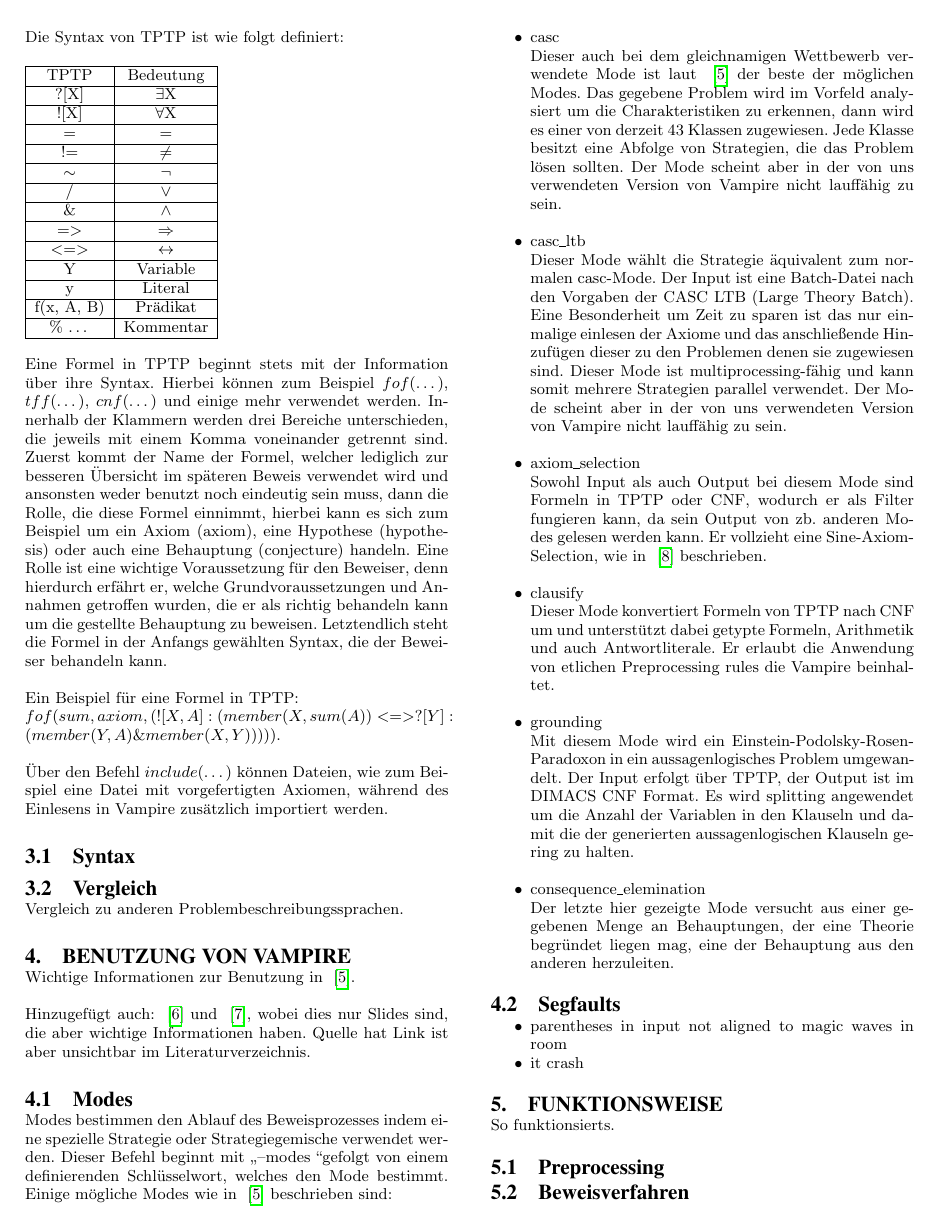
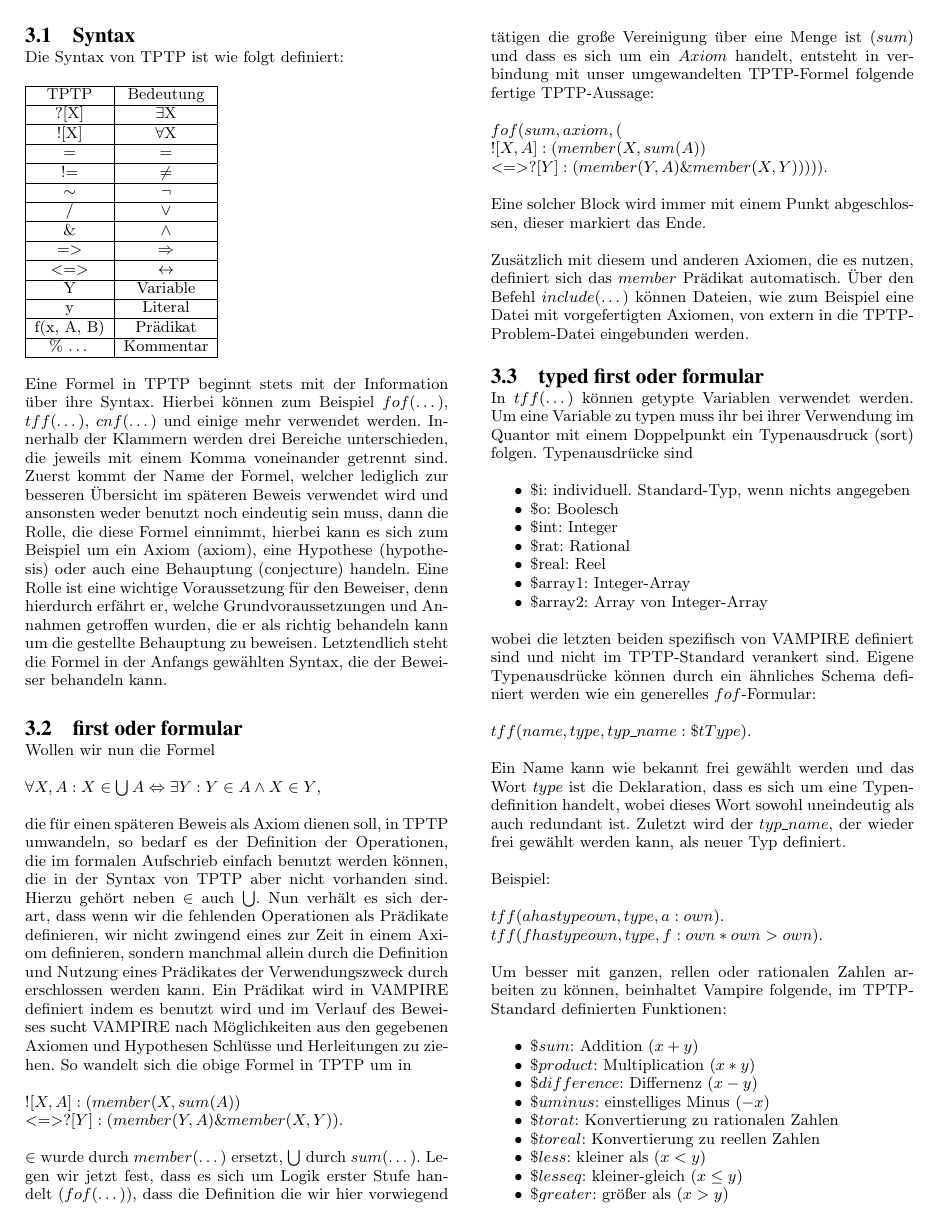
Before and after one commit to mbit-kiel/MathMed, a LaTeX paper (seminar_paper/vampire-mrei-mbit.tex): page 3 of 4 before the commit and page 3 of 5 after it. Compiled offline with pdfLaTeX.

Commit message:
TPTP um fof, tff erweitert benutzung erweitert, kommandozeilenparameter erweitert

```diff
--- a/seminar_paper/vampire-mrei-mbit.tex
+++ b/seminar_paper/vampire-mrei-mbit.tex
@@ -128,4 +128,6 @@
 
+\subsection{Syntax}
+\label{subsec:syntax}
 Die Syntax von TPTP ist wie folgt definiert:
 
 \begin{tabular}{|c|c|}
@@ -154,11 +156,67 @@
 Eine Rolle ist eine wichtige Voraussetzung für den Beweiser, denn hierdurch erfährt er, welche Grundvoraussetzungen und Annahmen getroffen wurden, die er als richtig behandeln kann um die gestellte Behauptung zu beweisen.
 Letztendlich steht die Formel in der Anfangs gewählten Syntax, die der Beweiser behandeln kann.
 
+\subsection{first oder formular}
+\label{subsec:tptpfof}
+Wollen wir nun die Formel
 
-Ein Beispiel für eine Formel in TPTP:\\
-$fof(sum, axiom, ( ! [X,A] :( member(X,sum(A)) <=> ? [Y] : ( member(Y,A)  \&  member(X,Y))))).$
+$\forall X,A : X \in \bigcup A \Leftrightarrow \exists Y : Y \in A \land X \in Y$,
 
-Über den Befehl $include(\dots)$ können Dateien, wie zum Beispiel eine Datei mit vorgefertigten Axiomen, während des Einlesens in Vampire zusätzlich importiert werden.
+die für einen späteren Beweis als Axiom dienen soll,  in TPTP umwandeln,
+so bedarf es der Definition der Operationen, die im formalen Aufschrieb einfach benutzt werden können,
+die in der Syntax von TPTP aber nicht vorhanden sind.
+Hierzu gehört neben $\in$ auch  $\bigcup$.
+Nun verhält es sich derart, dass wenn wir die fehlenden Operationen als Prädikate definieren,
+wir nicht zwingend eines zur Zeit in einem Axiom definieren, sondern manchmal allein durch die Definition und Nutzung eines Prädikates der Verwendungszweck durch erschlossen werden kann.
+Ein Prädikat wird in VAMPIRE definiert indem es benutzt wird und im Verlauf des Beweises sucht VAMPIRE nach Möglichkeiten aus den gegebenen Axiomen und Hypothesen Schlüsse und Herleitungen zu ziehen.
+So wandelt sich die obige Formel in TPTP um in \\ \\
+$! [X,A] :( member(X,sum(A)) \\ <=> ? [Y] : ( member(Y,A)  \&  member(X,Y))$. \\ \\
+$\in$ wurde durch $member(\dots)$ ersetzt, $\bigcup$ durch $sum(\dots)$.
+Legen wir jetzt fest, dass es sich um Logik erster Stufe handelt ($fof(\dots)$), dass die Definition die wir hier vorwiegend tätigen die große Vereinigung über eine Menge ist ($sum$) und dass es sich um ein $Axiom$ handelt,
+entsteht in verbindung mit unser umgewandelten TPTP-Formel folgende fertige TPTP-Aussage:
 
-\subsection{Syntax}
-\label{subsec:syntax}
+$fof(sum, axiom, (\\! [X,A] :( member(X,sum(A)) \\<=> ? [Y] : ( member(Y,A)  \&  member(X,Y))))).$
+
+Eine solcher Block wird immer mit einem Punkt abgeschlossen, dieser markiert das Ende.
+
+Zusätzlich mit diesem und anderen Axiomen, die es nutzen, definiert sich das $member$ Prädikat automatisch.
+Über den Befehl $include(\dots)$ können Dateien, wie zum Beispiel eine Datei mit vorgefertigten Axiomen, von extern in die TPTP-Problem-Datei eingebunden werden.
+
+\subsection{typed first oder formular}
+\label{subsec:tptptff}
+
+In $tff(\dots)$ können getypte Variablen verwendet werden. Um eine Variable zu typen muss ihr bei ihrer Verwendung im Quantor mit einem Doppelpunkt ein Typenausdruck (sort) folgen.
+Typenausdrücke sind \begin{itemize}
+	\item \$i: individuell. Standard-Typ, wenn nichts angegeben
+	\item \$o: Boolesch
+	\item \$int: Integer
+	\item \$rat: Rational
+	\item \$real: Reel
+	\item \$array1: Integer-Array
+	\item \$array2: Array von Integer-Array
+\end{itemize}
+wobei die letzten beiden spezifisch von VAMPIRE definiert sind und nicht im TPTP-Standard verankert sind.
+Eigene Typenausdrücke können durch ein ähnliches Schema definiert werden wie ein generelles $fof$-Formular:
+
+$tff(name, type, typ\_name: \$tType).$
+
+Ein Name kann wie bekannt frei gewählt werden und das Wort $type$ ist die Deklaration, dass es sich um eine Typendefinition handelt, wobei dieses Wort sowohl uneindeutig als auch redundant ist.
+Zuletzt wird der $typ\_name$, der wieder frei gewählt werden kann, als neuer Typ definiert.
+
+Beispiel:
+
+$tff(a has type own,type,a : own).\\
+tff(f has type own,type,f : own * own > own).$
+
+Um besser mit ganzen, rellen oder rationalen Zahlen arbeiten zu können, beinhaltet Vampire folgende, im TPTP-Standard definierten Funktionen:
+\begin{itemize}
+	\item $\$sum$: Addition $(x + y)$
+	\item $\$product$: Multiplication $(x * y)$
+	\item $\$difference$: Differnenz $(x - y)$
+	\item $\$uminus$: einstelliges Minus $(-x)$
+	\item $\$to rat$: Konvertierung zu rationalen Zahlen
+	\item $\$to real$: Konvertierung zu reellen Zahlen
+	\item $\$less$: kleiner als $(x < y)$
+	\item $\$lesseq$: kleiner-gleich $(x \leq y)$
+	\item $\$greater$: größer als $(x > y)$
+	\item $\$greatereq$: größer-gleich $(x \geq y)$ \\ \\
@@ -166,4 +248,3 @@
 %%%%%%%%%%%%%%%%%%%%%%%%%%%%%%%%%%%%%%%%%%%%%%%%%%%%%%
 \subsection{Vergleich}
 \label{subsec:tptpcomp}
-Vergleich zu anderen Problembeschreibungssprachen.
@@ -173,6 +260,5 @@
 \section{Benutzung von Vampire}
 \label{sec:invocation}
 
-Wichtige Informationen zur Benutzung in ~\cite{hoder2011slides}.
+Grundsätzlich ist die Benutzung von VAMPIRE wie in \cite{cav2013} gesagt, recht einfach. Nachdem man das Programm vorliegen hat, wird über die Kommandozeile die enthaltene ausführbare Datei gestartet. Nun kann direkt in der Kommandozeile eine TPTP-Formel eingegeben werden, die an VAMPIRE übergeben werden soll. Falls diese schon vorgeschrieben in einer Datei vorliegt, kann diese Datei direkt über die üblichen Kommandozeilenbefehle an VAMPIRE übergeben werden. Nachdem VAMPIRE das Problem erhalten hat, beginnt es direkt mit der Arbeit.
 
-Hinzugefügt auch: ~\cite{kovacs2011slides} und ~\cite{hodervoronkov2012slides}, wobei dies nur Slides sind, die aber wichtige Informationen haben. Quelle hat Link ist aber unsichtbar im Literaturverzeichnis.
@@ -179,3 +268 @@
 
-\subsection{Modes}
-\label{subsec:modes}
@@ -182,22 +279,19 @@
 
 Modes bestimmen den Ablauf des Beweisprozesses indem eine spezielle Strategie oder Strategiegemische verwendet werden.
-Dieser Befehl beginnt mit \glqq --modes \grqq gefolgt von einem definierenden Schlüsselwort, welches den Mode bestimmt.
 Einige mögliche Modes wie in ~\cite{hoder2011slides} beschrieben sind:
 \begin{itemize}
-\item casc \\
+\item \textbf{casc} \\
 		Dieser auch bei dem gleichnamigen Wettbewerb verwendete Mode ist laut ~\cite{hoder2011slides}  der beste der möglichen Modes.
 		Das gegebene Problem wird im Vorfeld analysiert um die Charakteristiken zu erkennen, dann wird es einer von derzeit 43 Klassen zugewiesen. Jede Klasse besitzt eine Abfolge von Strategien, die das Problem lösen sollten.
 		Der Mode scheint aber in der von uns verwendeten Version von Vampire nicht lauffähig zu sein.\\
-\item casc\_ltb \\
+\item \textbf{casc\_ltb} \\
 		Dieser Mode wählt die Strategie äquivalent zum normalen casc-Mode. Der Input ist eine Batch-Datei nach den Vorgaben der CASC LTB (Large Theory Batch). Eine Besonderheit um Zeit zu sparen ist das nur einmalige einlesen der Axiome und das anschließende Hinzufügen dieser zu den Problemen denen sie zugewiesen sind. Dieser Mode ist multiprocessing-fähig und kann somit mehrere Strategien parallel verwendet.
 		Der Mode scheint aber in der von uns verwendeten Version von Vampire nicht lauffähig zu sein.\\
-\item axiom\_selection \\
+\item\textbf{ axiom\_selection} \\
 		Sowohl Input als auch Output bei diesem Mode sind Formeln in TPTP oder CNF, wodurch er als Filter fungieren kann, da sein Output von zb. anderen Modes gelesen werden kann.
 		Er vollzieht eine Sine-Axiom-Selection, wie in ~\cite{sinquanon} beschrieben.\\
-\item clausify \\
+\item \textbf{clausify} \\
 		Dieser Mode konvertiert Formeln von TPTP nach CNF um und unterstützt dabei getypte Formeln, Arithmetik und auch Antwortliterale. Er erlaubt die Anwendung von etlichen Preprocessing rules die Vampire beinhaltet. \\
-\item grounding \\
+\item \textbf{grounding} \\
 		Mit diesem Mode wird ein Einstein-Podolsky-Rosen-Paradoxon in ein aussagenlogisches Problem umgewandelt. Der Input erfolgt über TPTP, der Output ist im DIMACS CNF Format.
 		Es wird splitting angewendet um die Anzahl der Variablen in den Klauseln und damit die der generierten aussagenlogischen Klauseln gering zu halten. \\
-\item consequence\_elemination \\
-		Der letzte hier gezeigte Mode versucht aus einer gegebenen Menge an Behauptungen, der eine Theorie begründet liegen mag, eine der Behauptung aus den anderen herzuleiten.
```
Also changed, not shown: seminar_paper/myrefs.bib (+7 -0 lines), seminar_paper/vampire-mrei-mbit.tex (51 more changed lines).
